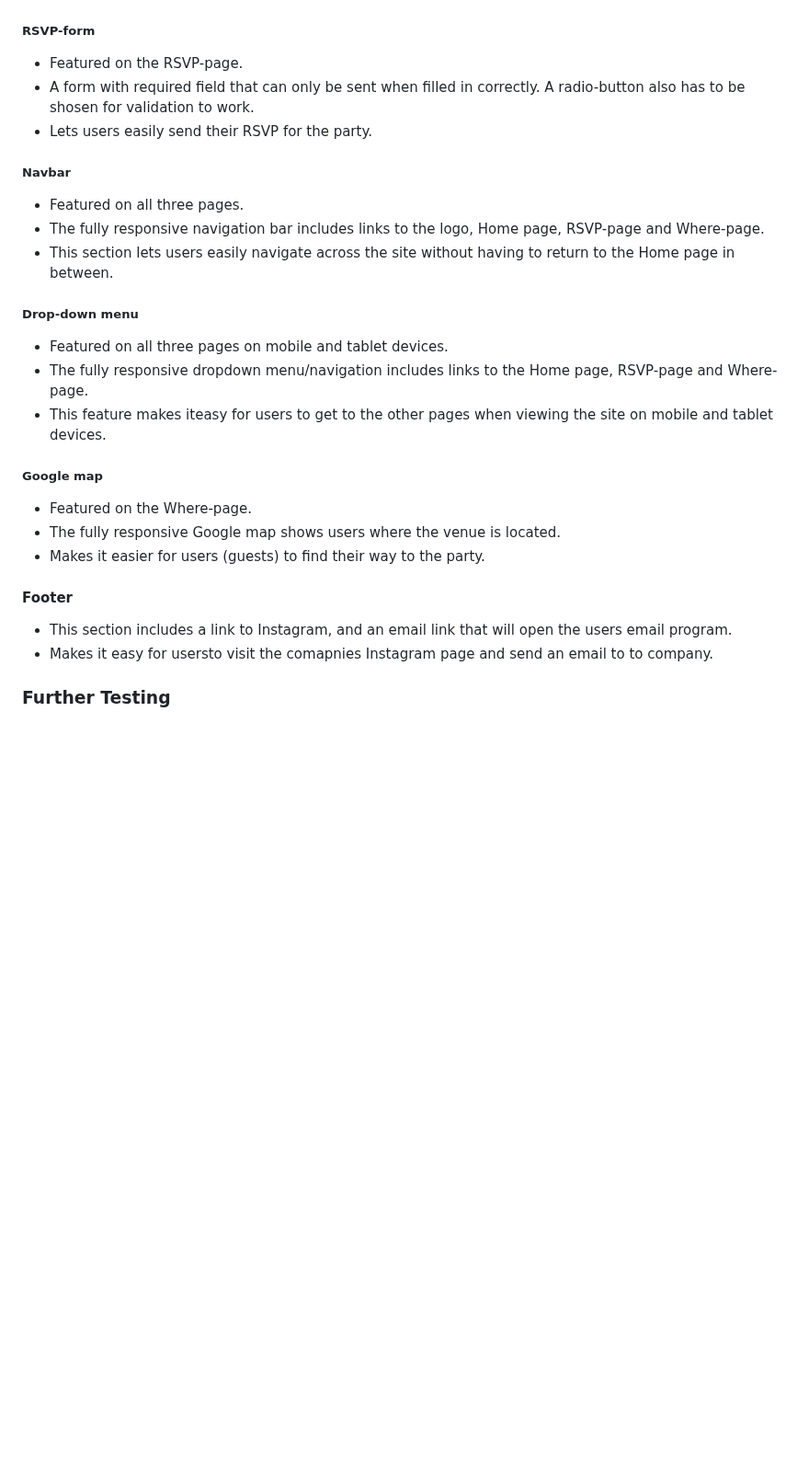
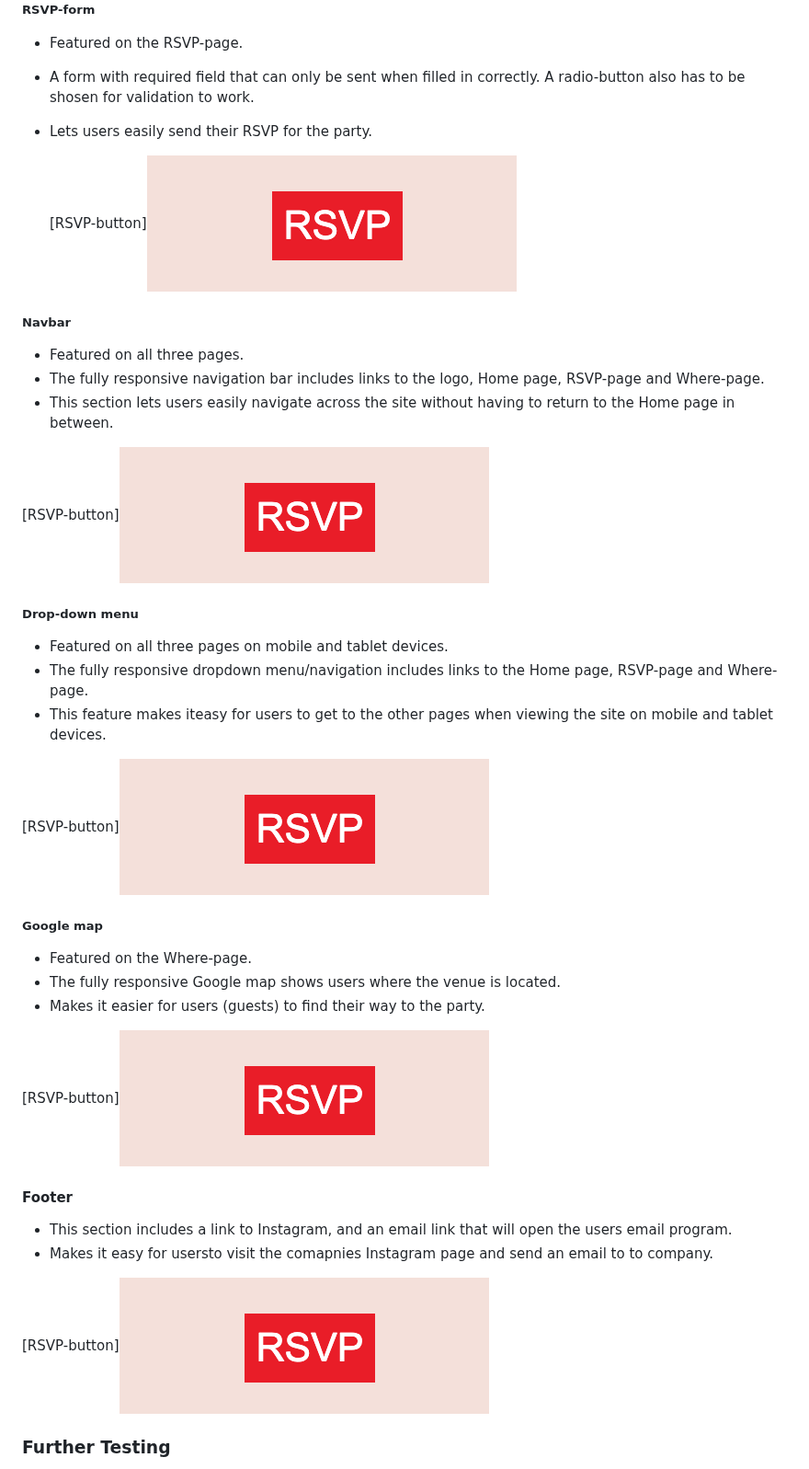
Before and after one commit to CeciliaSG/pp1_cocktail_evening, a Markdown page: README.md, the part around one of its changes. Shown at 92% size. Drawn GitHub-style; blank space fills up the shorter version.

Commit message:
fix links to feature screenshots

```diff
--- a/README.md
+++ b/README.md
@@ -113,11 +113,15 @@ The W3C Markup Validator and W3C CSS Validator Services were used to validate ev
 - A form with required field that can only be sent when filled in correctly. A radio-button also has to be shosen for validation to work.
 - Lets users easily send their RSVP for the party.
 
+  [RSVP-button]<img src="assets/images/Screenshot_RSVP_button.png">
+
 ##### Navbar
 
 - Featured on all three pages.
 - The fully responsive navigation bar includes links to the logo, Home page, RSVP-page and Where-page.
 - This section lets users easily navigate across the site without having to return to the Home page in between.
+
+[RSVP-button]<img src="assets/images/Screenshot_RSVP_button.png">
 
 ##### Drop-down menu
 
@@ -125,16 +129,22 @@ The W3C Markup Validator and W3C CSS Validator Services were used to validate ev
 - The fully responsive dropdown menu/navigation includes links to the Home page, RSVP-page and Where-page.
 - This feature makes iteasy for users to get to the other pages when viewing the site on mobile and tablet devices.
 
+[RSVP-button]<img src="assets/images/Screenshot_RSVP_button.png">
+
 ##### Google map
 
 - Featured on the Where-page.
 - The fully responsive Google map shows users where the venue is located.
 - Makes it easier for users (guests) to find their way to the party.
 
+[RSVP-button]<img src="assets/images/Screenshot_RSVP_button.png">
+
 #### Footer
 
 - This section includes a link to Instagram, and an email link that will open the users email program.
 - Makes it easy for usersto visit the comapnies Instagram page and send an email to to company.
+
+[RSVP-button]<img src="assets/images/Screenshot_RSVP_button.png">
 
 ### Further Testing
 
```
Also changed, not shown: other parts of README.md (+3 -3 lines).
